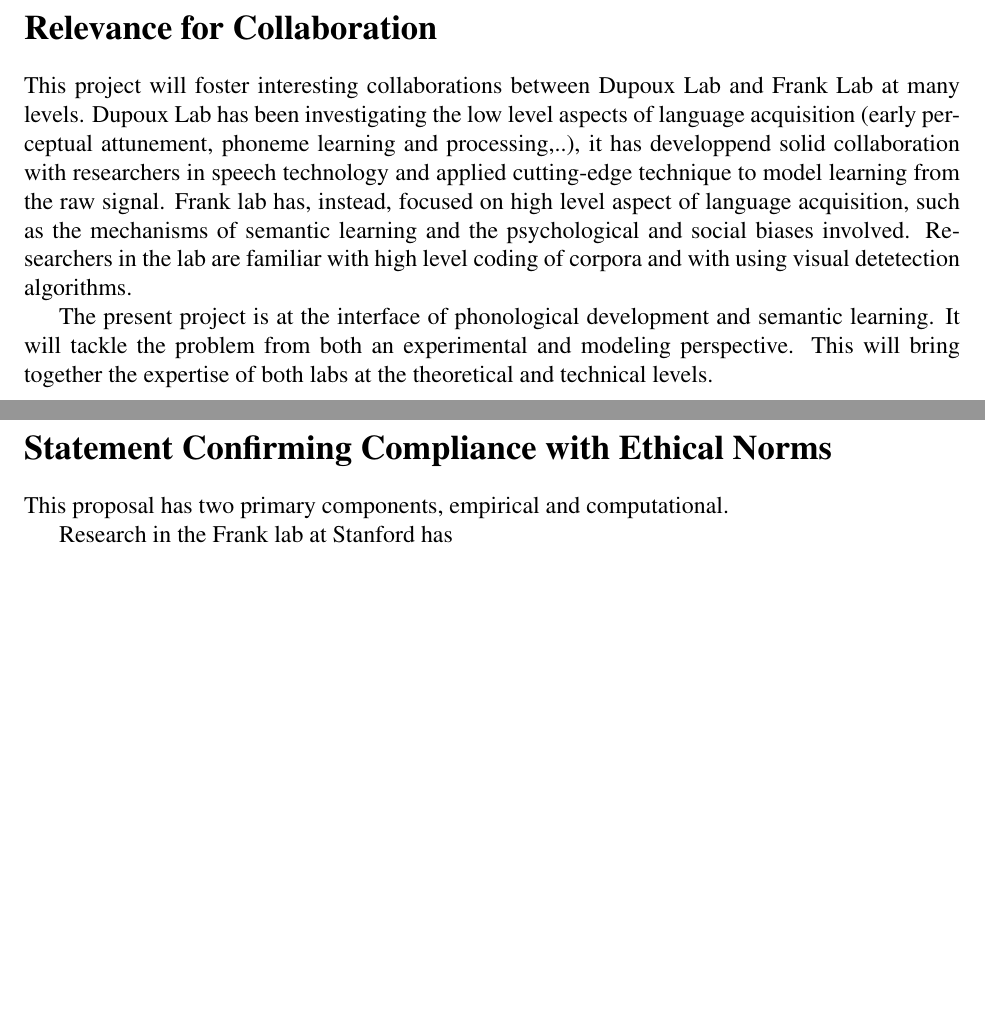
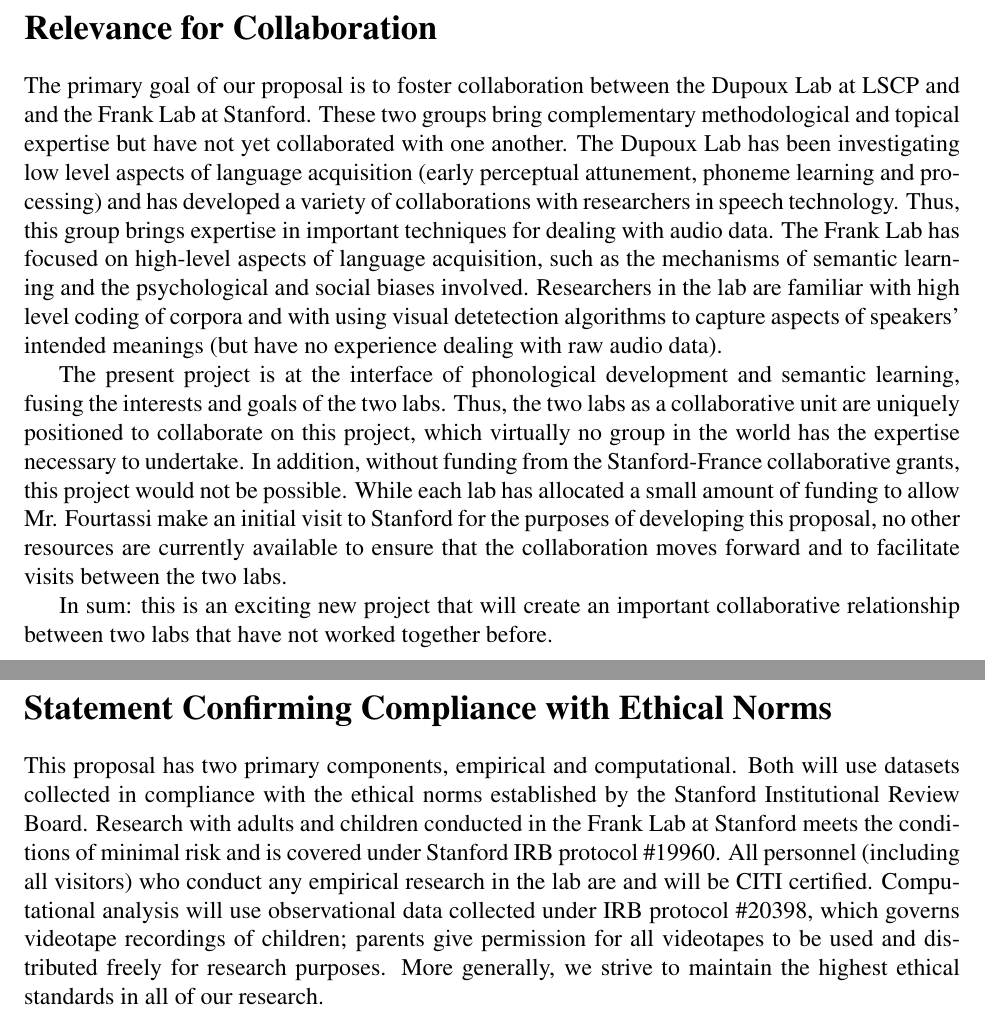
Before and after one commit to langcog/stanford_france2015, a LaTeX paper (main.tex): two parts of pages 7 and 8 of 8, joined at a grey line, cut so that both start at the same text, the shorter picture padded with empty space. Compiled offline with pdfLaTeX.

Commit message:
statements

```diff
--- a/main.tex
+++ b/main.tex
@@ -114,19 +114,16 @@
 \section*{Relevance for Collaboration}
 % Statement explaining how the proposed collaboration meets the France-Stanford Center's criteria regarding new collaborations, interdisciplinary and participation by junior researcher"  (1 page max) (Abdellah, Mike,Emmanuel) (not done)
 
+The primary goal of our proposal is to foster collaboration between the Dupoux Lab at LSCP and and the Frank Lab at Stanford. These two groups bring complementary methodological and topical expertise but have not yet collaborated with one another. The Dupoux Lab has been investigating low level aspects of language acquisition (early perceptual attunement, phoneme learning and processing) and has developed a variety of collaborations with researchers in speech technology. Thus, this group brings expertise in important techniques for dealing with audio data. The Frank Lab has focused on high-level aspects of language acquisition, such as the mechanisms of semantic learning and the psychological and social biases involved. Researchers in the lab are familiar with high level coding of corpora and with using visual detetection algorithms to capture aspects of speakers' intended meanings (but have no experience dealing with raw audio data).
 
-This project will foster interesting collaborations between Dupoux Lab and Frank Lab at many levels.
-Dupoux Lab has been investigating the low level aspects of language acquisition (early perceptual attunement, phoneme learning and processing,..), it has developpend solid collaboration with researchers in speech technology and applied cutting-edge technique to model learning from the raw signal. Frank lab has, instead, focused on high level aspect of language acquisition, such as the mechanisms of semantic learning and the psychological and social biases involved. Researchers in the lab are familiar with high level coding of corpora and with using visual detetection algorithms.
+The present project is at the interface of phonological development and semantic learning, fusing the interests and goals of the two labs. Thus, the two labs as a collaborative unit are uniquely positioned to collaborate on this project, which virtually no group in the world has the expertise necessary to undertake. In addition, without funding from the Stanford-France collaborative grants, this project would not be possible. While each lab has allocated a small amount of funding to allow Mr. Fourtassi make an initial visit to Stanford for the purposes of developing this proposal, no other resources are currently available to ensure that the collaboration moves forward and to facilitate visits between the two labs.
 
-The present project is at the interface of phonological development and semantic learning. It will tackle the problem from both an experimental and modeling perspective. This will bring together the expertise of both labs at the theoretical and technical levels.
+In sum: this is an exciting new project that will create an important collaborative relationship between two labs that have not worked together before.
 
 \newpage
 
 \section*{Statement Confirming Compliance with Ethical Norms}
 
-This proposal has two primary components, empirical and computational.
-
-Research in the Frank lab at Stanford has
-% 5 - Statement (1) confirming compliance with ethical and environmental norms and (2) providing a summary account of how such compliance is to be attained (Abdellah,Mike, Emmanuel)(not done)
+This proposal has two primary components, empirical and computational. Both will use datasets collected in compliance with the ethical norms established by the Stanford Institutional Review Board. Research with adults and children conducted in the Frank Lab at Stanford meets the conditions of minimal risk and is covered under Stanford IRB protocol \#19960. All personnel (including all visitors) who conduct any empirical research in the lab are and will be CITI certified. Computational analysis will use observational data collected under IRB protocol \#20398, which governs videotape recordings of children; parents give permission for all videotapes to be used and distributed freely for research purposes. More generally, we strive to maintain the highest ethical standards in all of our research.
 
 \end{document}
```
